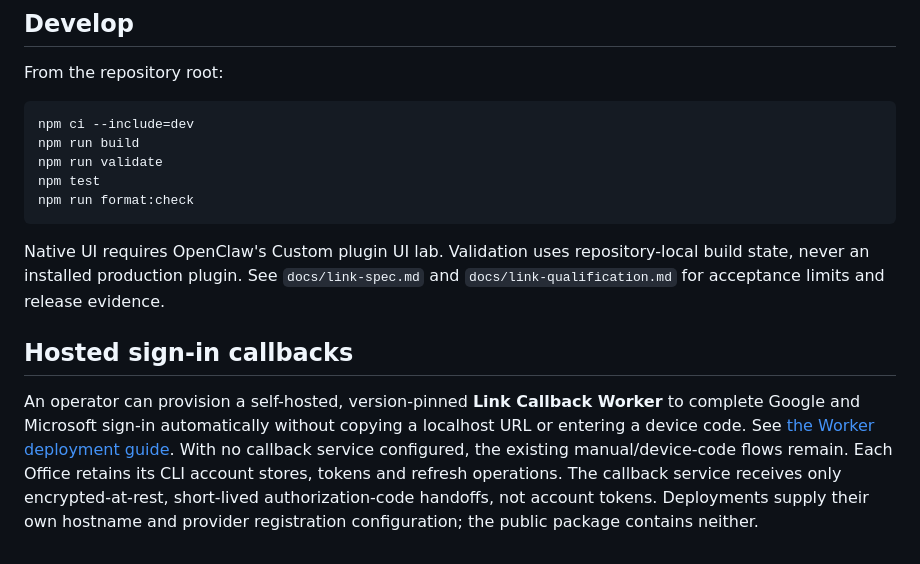
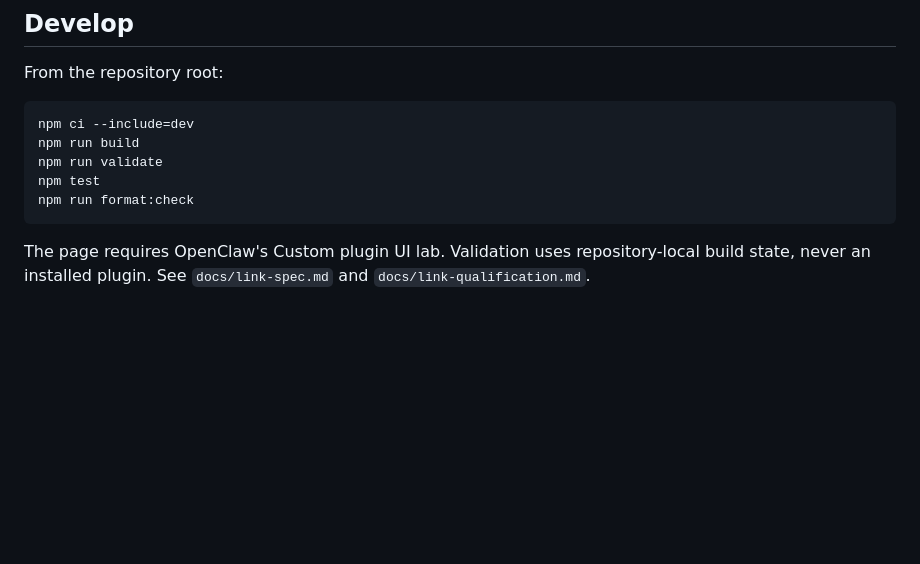
Before and after one commit to fdsouvenir/falcon-suite, a Markdown page: packages/link/README.md, the part around one of its changes. Rendered like a GitHub page; blank space fills up the shorter version.

````diff
--- a/packages/link/README.md
+++ b/packages/link/README.md
@@ -138,17 +146,5 @@ npm test
 npm run format:check
 ```
 
-Native UI requires OpenClaw's Custom plugin UI lab. Validation uses repository-local build
-state, never an installed production plugin. See `docs/link-spec.md` and `docs/link-qualification.md`
-for acceptance limits and release evidence.
-
-## Hosted sign-in callbacks
-
-An operator can provision a self-hosted, version-pinned **Link Callback Worker** to
-complete Google and Microsoft sign-in automatically without copying a localhost
-URL or entering a device code. See [the Worker deployment guide](../../workers/link-callback/README.md).
-With no callback service configured, the existing manual/device-code flows remain.
-Each Office retains its CLI account stores, tokens and refresh operations. The
-callback service receives only encrypted-at-rest, short-lived authorization-code
-handoffs, not account tokens. Deployments supply their own hostname and provider
-registration configuration; the public package contains neither.
+The page requires OpenClaw's Custom plugin UI lab. Validation uses repository-local build
+state, never an installed plugin. See `docs/link-spec.md` and `docs/link-qualification.md`.
````
Also changed, not shown: other parts of packages/link/README.md (+105 -97 lines), docs/link-qualification.md (+23 -4 lines), docs/link-spec.md (+9 -0 lines).
